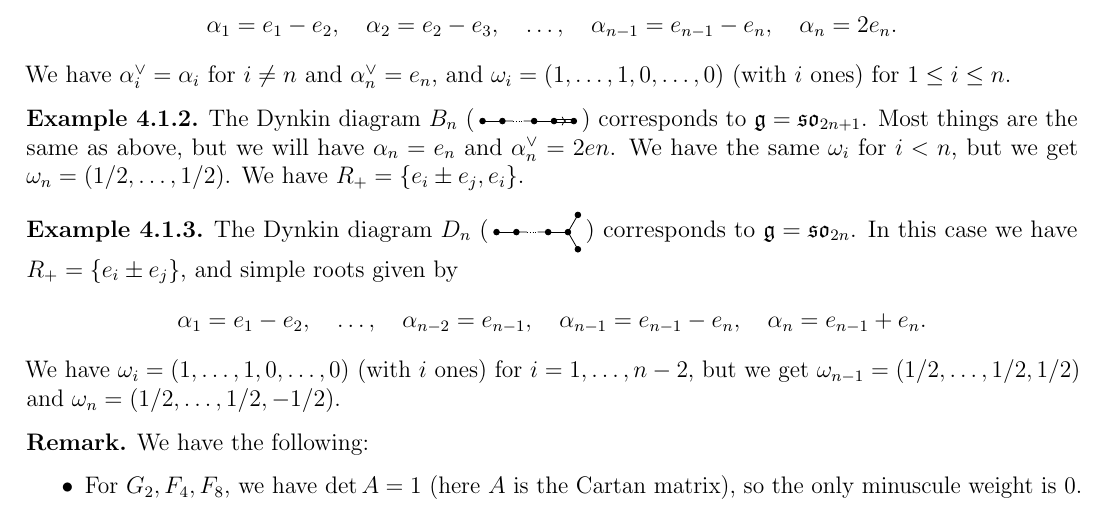
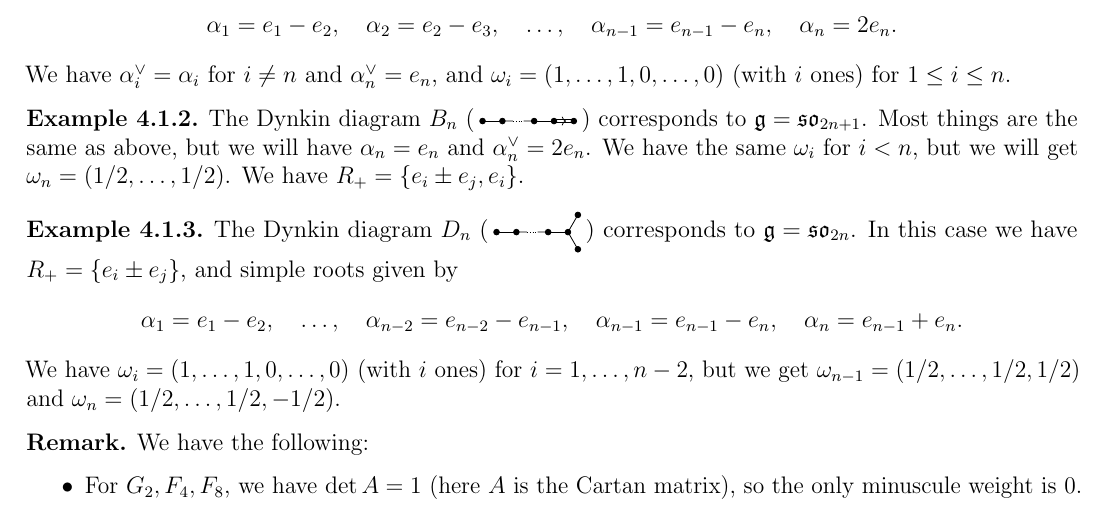
Before and after one commit to yqiang7/gt-math8803-zei-spring2026-notes, a LaTeX thesis (master.tex, which reads lectures/lecture04.tex): part of page 17 of 103, cut so that both start at the same text. Compiled offline with pdfLaTeX.

Commit message:
fixed a typo in lecture 4

```diff
--- a/lectures/lecture04.tex
+++ b/lectures/lecture04.tex
@@ -156,9 +156,9 @@
   Most things are the same
   as above, but we will have
   $\alpha_n = e_n$ and
-  $\alpha_n^\vee = 2en$. We have
+  $\alpha_n^\vee = 2e_n$. We have
   the same $\omega_i$ for $i < n$,
-  but we get $\omega_n = (1 / 2, \dots, 1 / 2)$.
+  but we will get $\omega_n = (1 / 2, \dots, 1 / 2)$.
   We have $R_+ = \{e_i \pm e_j, e_i\}$.
 \end{example}
 
@@ -171,7 +171,7 @@
   roots given by
   \[
     \alpha_1 = e_1 - e_2, \quad \dots, \quad
-    \alpha_{n - 2} = e_{n - 1},
+    \alpha_{n - 2} = e_{n - 2} - e_{n - 1},
     \quad \alpha_{n - 1} = e_{n - 1} - e_n,
     \quad \alpha_n = e_{n - 1} + e_n.
   \]
```
Also changed, not shown: master.pdf.
